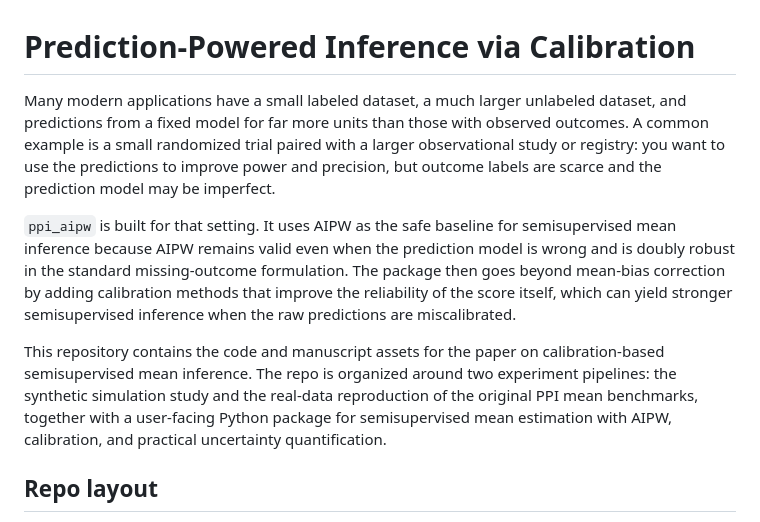
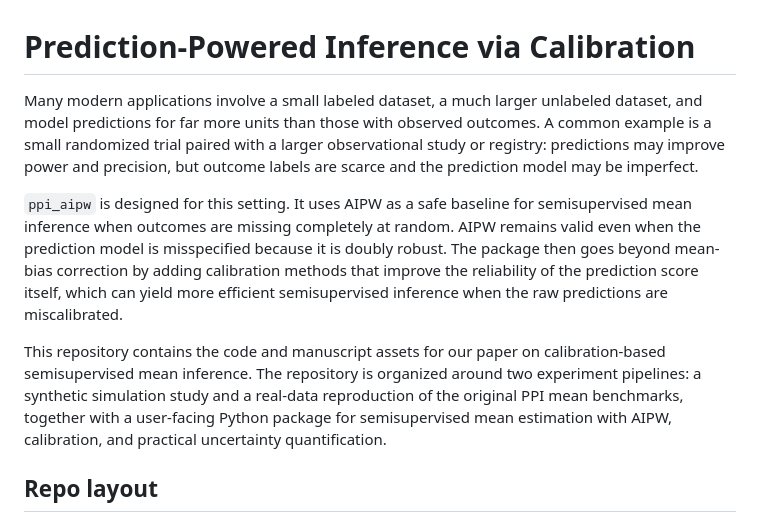
Before and after one commit to Larsvanderlaan/ppi-aipw, a Markdown page: README.md, the part around the change. Drawn GitHub-style.

```diff
--- a/README.md
+++ b/README.md
@@ -1,10 +1,10 @@
 # Prediction-Powered Inference via Calibration
 
-Many modern applications have a small labeled dataset, a much larger unlabeled dataset, and predictions from a fixed model for far more units than those with observed outcomes. A common example is a small randomized trial paired with a larger observational study or registry: you want to use the predictions to improve power and precision, but outcome labels are scarce and the prediction model may be imperfect.
+Many modern applications involve a small labeled dataset, a much larger unlabeled dataset, and model predictions for far more units than those with observed outcomes. A common example is a small randomized trial paired with a larger observational study or registry: predictions may improve power and precision, but outcome labels are scarce and the prediction model may be imperfect.
 
-`ppi_aipw` is built for that setting. It uses AIPW as the safe baseline for semisupervised mean inference because AIPW remains valid even when the prediction model is wrong and is doubly robust in the standard missing-outcome formulation. The package then goes beyond mean-bias correction by adding calibration methods that improve the reliability of the score itself, which can yield stronger semisupervised inference when the raw predictions are miscalibrated.
+`ppi_aipw` is designed for this setting. It uses AIPW as a safe baseline for semisupervised mean inference when outcomes are missing completely at random. AIPW remains valid even when the prediction model is misspecified because it is doubly robust. The package then goes beyond mean-bias correction by adding calibration methods that improve the reliability of the prediction score itself, which can yield more efficient semisupervised inference when the raw predictions are miscalibrated.
 
-This repository contains the code and manuscript assets for the paper on calibration-based semisupervised mean inference. The repo is organized around two experiment pipelines: the synthetic simulation study and the real-data reproduction of the original PPI mean benchmarks, together with a user-facing Python package for semisupervised mean estimation with AIPW, calibration, and practical uncertainty quantification.
+This repository contains the code and manuscript assets for our paper on calibration-based semisupervised mean inference. The repository is organized around two experiment pipelines: a synthetic simulation study and a real-data reproduction of the original PPI mean benchmarks, together with a user-facing Python package for semisupervised mean estimation with AIPW, calibration, and practical uncertainty quantification.
 
 ## Repo layout
 
```
